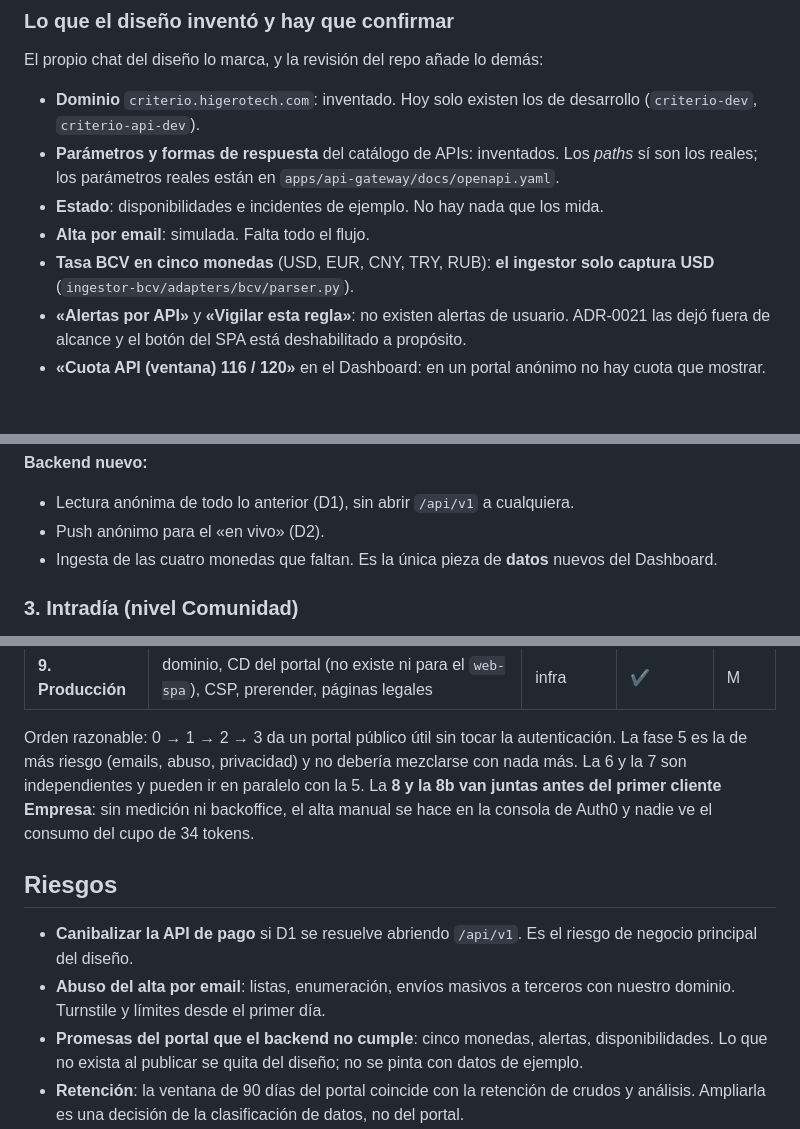
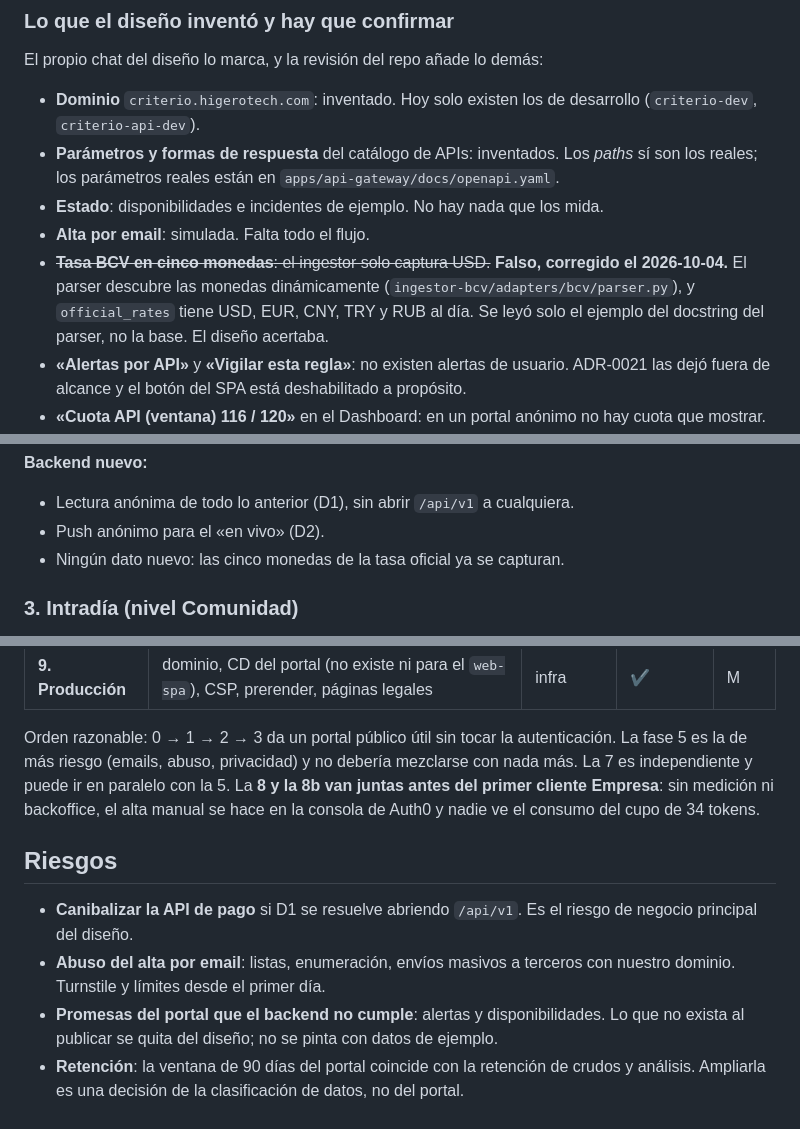
Before and after one commit to jeremialcala/ves-market-watch, a Markdown page: docs/01-requirements/portal-publico.md, 3 parts joined by grey strips. Rendered like a GitHub page; blank space fills up the shorter version.

Commit message:
docs(portal): el ingestor BCV sí captura las cinco monedas
El plan afirmaba que ingestor-bcv solo captura USD y montaba una fase entera
(la 6) para ingerir EUR, CNY, TRY y RUB. Es falso: el parser descubre las
monedas dinámicamente y official_rates tiene las cinco al día (comprobado en
la base el 2026-10-04). La conclusión salió del ejemplo del docstring del
parser, no de los datos.

Se elimina la fase 6 y se revierte la corrección del diseño que quitaba las
cuatro monedas: el diseño acertaba.

Co-Authored-By: Claude Opus 5.5 (1M context) <noreply@anthropic.com>

```diff
--- a/docs/01-requirements/portal-publico.md
+++ b/docs/01-requirements/portal-publico.md
@@ -35,8 +35,11 @@ El propio chat del diseño lo marca, y la revisión del repo añade lo demás:
   `apps/api-gateway/docs/openapi.yaml`.
 - **Estado**: disponibilidades e incidentes de ejemplo. No hay nada que los mida.
 - **Alta por email**: simulada. Falta todo el flujo.
-- **Tasa BCV en cinco monedas** (USD, EUR, CNY, TRY, RUB): **el ingestor solo
-  captura USD** (`ingestor-bcv/adapters/bcv/parser.py`).
+- ~~**Tasa BCV en cinco monedas**: el ingestor solo captura USD.~~ **Falso,
+  corregido el 2026-10-04.** El parser descubre las monedas dinámicamente
+  (`ingestor-bcv/adapters/bcv/parser.py`), y `official_rates` tiene USD, EUR,
+  CNY, TRY y RUB al día. Se leyó solo el ejemplo del docstring del parser, no la
+  base. El diseño acertaba.
 - **«Alertas por API»** y **«Vigilar esta regla»**: no existen alertas de
   usuario. ADR-0021 las dejó fuera de alcance y el botón del SPA está
   deshabilitado a propósito.
@@ -111,8 +114,7 @@ Es la página más grande y la que más se parece a lo que ya existe.
 
 - Lectura anónima de todo lo anterior (D1), sin abrir `/api/v1` a cualquiera.
 - Push anónimo para el «en vivo» (D2).
-- Ingesta de las cuatro monedas que faltan. Es la única pieza de **datos**
-  nuevos del Dashboard.
+- Ningún dato nuevo: las cinco monedas de la tasa oficial ya se capturan.
 
 ### 3. Intradía (nivel Comunidad)
 
@@ -404,8 +406,8 @@ Cada fase se puede desplegar sola y deja algo que funciona.
 
 Orden razonable: 0 → 1 → 2 → 3 da un portal público útil sin tocar la
 autenticación. La fase 5 es la de más riesgo (emails, abuso, privacidad) y no
-debería mezclarse con nada más. La 6 y la 7 son independientes y pueden ir en
-paralelo con la 5. La **8 y la 8b van juntas antes del primer cliente
+debería mezclarse con nada más. La 7 es independiente y puede ir en paralelo
+con la 5. La **8 y la 8b van juntas antes del primer cliente
 Empresa**: sin medición ni backoffice, el alta manual se hace en la consola de
 Auth0 y nadie ve el consumo del cupo de 34 tokens.
 
@@ -415,7 +417,7 @@ Auth0 y nadie ve el consumo del cupo de 34 tokens.
   riesgo de negocio principal del diseño.
 - **Abuso del alta por email**: listas, enumeración, envíos masivos a terceros
   con nuestro dominio. Turnstile y límites desde el primer día.
-- **Promesas del portal que el backend no cumple**: cinco monedas, alertas,
+- **Promesas del portal que el backend no cumple**: alertas y
   disponibilidades. Lo que no exista al publicar se quita del diseño; no se pinta
   con datos de ejemplo.
 - **Retención**: la ventana de 90 días del portal coincide con la retención de
```
Also changed, not shown: other parts of docs/01-requirements/portal-publico.md (+3 -3 lines).
